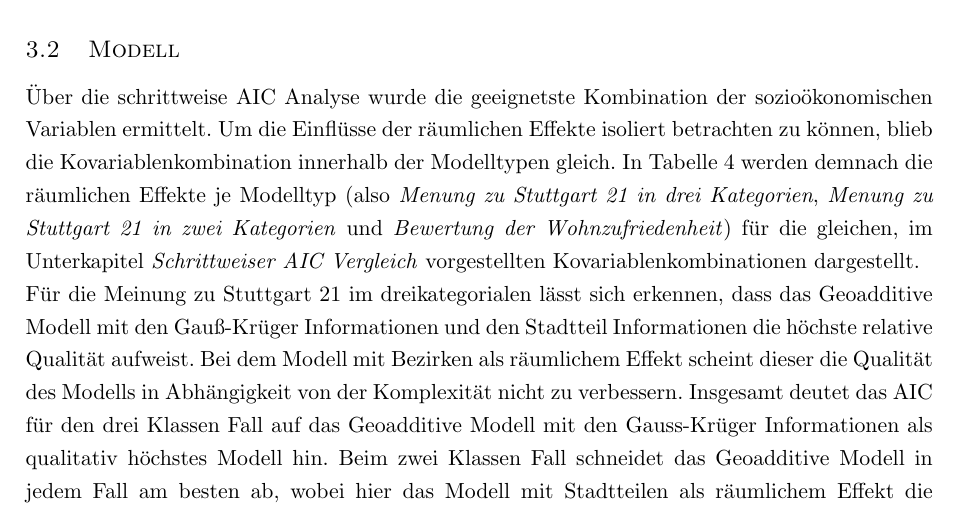
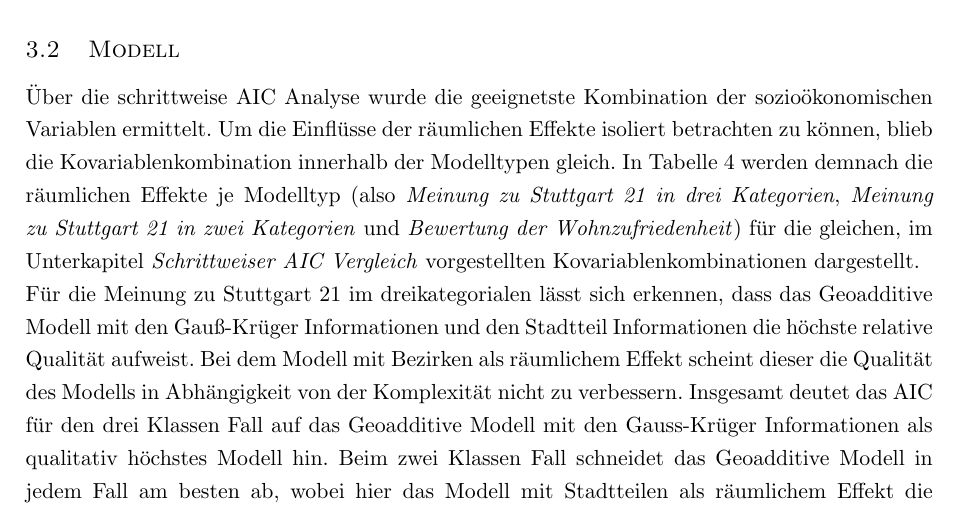
Before and after one commit to alexanderlange53/Statistical-Practical, a LaTeX document (Essay/HAs.tex): part of page 19 of 38, cut so that both start at the same text. Compiled offline with pdfLaTeX.

```diff
--- a/Essay/HAs.tex
+++ b/Essay/HAs.tex
@@ -431,9 +431,8 @@
 \subsection{Schrittweiser AIC Vergleich}
 Durch die Kovariablenwahl mit Hilfe der schrittweisen AIC Funktion ist sichergestellt, dass die Kombination der sozioökonomischen Variablen einen sinnvollen Kompromiss aus Modellanpassung und Modellkomplexibilität widerspiegelt. \textcolor{red}{ABB. X} zeigt den Verlauf der AIC Optimierung exemplarisch für das Prognosemodell der Meinung zu Stuttgart 21 mit kontinuierlichem räumlichen Effekt. \textcolor{red}{Hier könnte dann die Abb. die Du eben meinstest mit dem Verlauf hin}. Die Wechselwirkung zwischen \textit{Personenzahl im Haushalt} und \textit{Altersklasse des Befragten}, welche den AIC in allen Fällen minderte, wurden vorgegeben.
 
-
 \subsection{Modell}
-Über die schrittweise AIC Analyse wurde die geeignetste Kombination der sozioökonomischen Variablen ermittelt. Um die Einflüsse der räumlichen Effekte isoliert betrachten zu können, blieb die Kovariablenkombination innerhalb der Modelltypen gleich. In Tabelle \ref{stepAIC} werden demnach die räumlichen Effekte je Modelltyp (also \textit{Menung zu Stuttgart 21 in drei Kategorien}, \textit{Menung zu Stuttgart 21 in zwei Kategorien} und \textit{Bewertung der Wohnzufriedenheit}) für die gleichen, im Unterkapitel \textit{Schrittweiser AIC Vergleich} vorgestellten Kovariablenkombinationen dargestellt.\\
+Über die schrittweise AIC Analyse wurde die geeignetste Kombination der sozioökonomischen Variablen ermittelt. Um die Einflüsse der räumlichen Effekte isoliert betrachten zu können, blieb die Kovariablenkombination innerhalb der Modelltypen gleich. In Tabelle \ref{stepAIC} werden demnach die räumlichen Effekte je Modelltyp (also \textit{Meinung zu Stuttgart 21 in drei Kategorien}, \textit{Meinung zu Stuttgart 21 in zwei Kategorien} und \textit{Bewertung der Wohnzufriedenheit}) für die gleichen, im Unterkapitel \textit{Schrittweiser AIC Vergleich} vorgestellten Kovariablenkombinationen dargestellt.\\
 Für die Meinung zu Stuttgart 21 im dreikategorialen lässt sich erkennen, dass das Geoadditive Modell mit den Gauß-Krüger Informationen und den Stadtteil Informationen die höchste relative Qualität aufweist. Bei dem Modell mit Bezirken als räumlichem Effekt scheint dieser die Qualität des Modells in Abhängigkeit von der Komplexität nicht zu verbessern. Insgesamt deutet das AIC für den drei Klassen Fall auf das Geoadditive Modell mit den Gauss-Krüger Informationen als qualitativ höchstes Modell hin. Beim zwei Klassen Fall schneidet das Geoadditive Modell in jedem Fall am besten ab, wobei hier das Modell mit Stadtteilen als räumlichem Effekt die höchste Qualität laut dem AIC aufweist.
 
 
```
